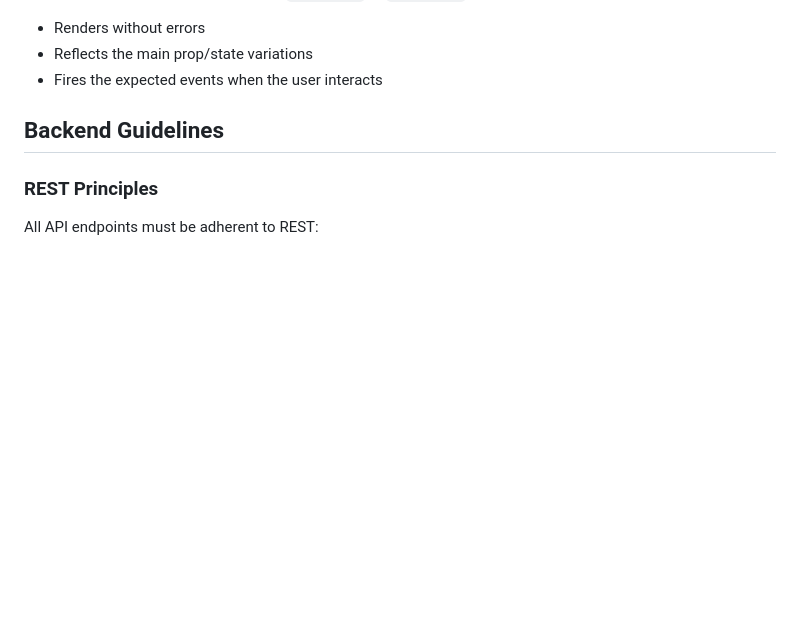
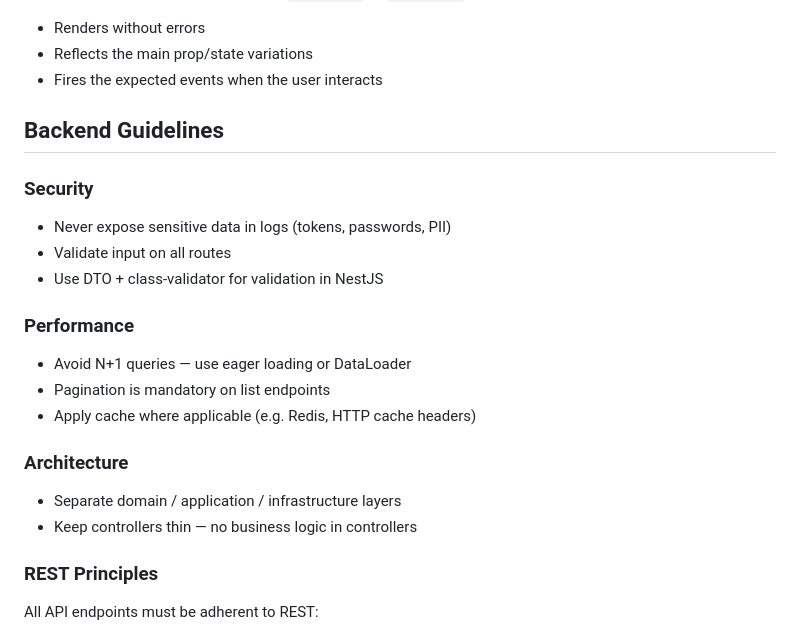
Before and after one commit to flaviossantana/claude-code-connect, a Markdown page: CLAUDE.md, the part around the change. Drawn GitHub-style; blank space fills up the shorter version.

Commit message:
docs(claude): adicionar diretrizes de segurança, performance e arquitetura
- Define boas práticas de segurança (validação e proteção de dados sensíveis)
- Adiciona recomendações de performance (paginação, cache e N+1)
- Inclui diretrizes de arquitetura (separação de camadas e controllers enxutos)

```diff
--- a/CLAUDE.md
+++ b/CLAUDE.md
@@ -88,6 +88,20 @@ Every component must have a test file (`*.spec.ts` or `*.test.ts`) covering its
 
 ## Backend Guidelines
 
+### Security
+- Never expose sensitive data in logs (tokens, passwords, PII)
+- Validate input on all routes
+- Use DTO + class-validator for validation in NestJS
+
+### Performance
+- Avoid N+1 queries — use eager loading or DataLoader
+- Pagination is mandatory on list endpoints
+- Apply cache where applicable (e.g. Redis, HTTP cache headers)
+
+### Architecture
+- Separate domain / application / infrastructure layers
+- Keep controllers thin — no business logic in controllers
+
 ### REST Principles
 All API endpoints must be adherent to REST:
 
```
